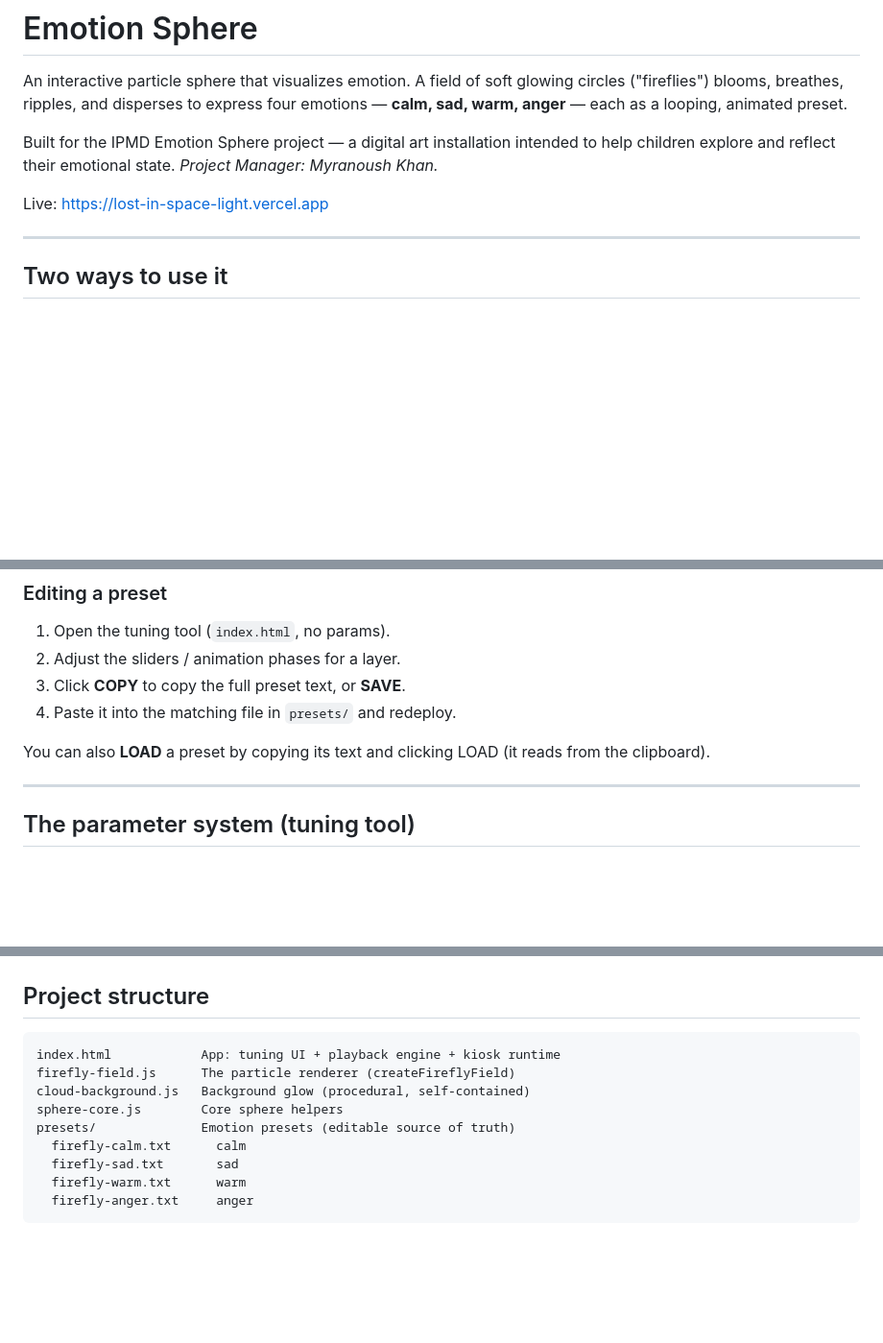
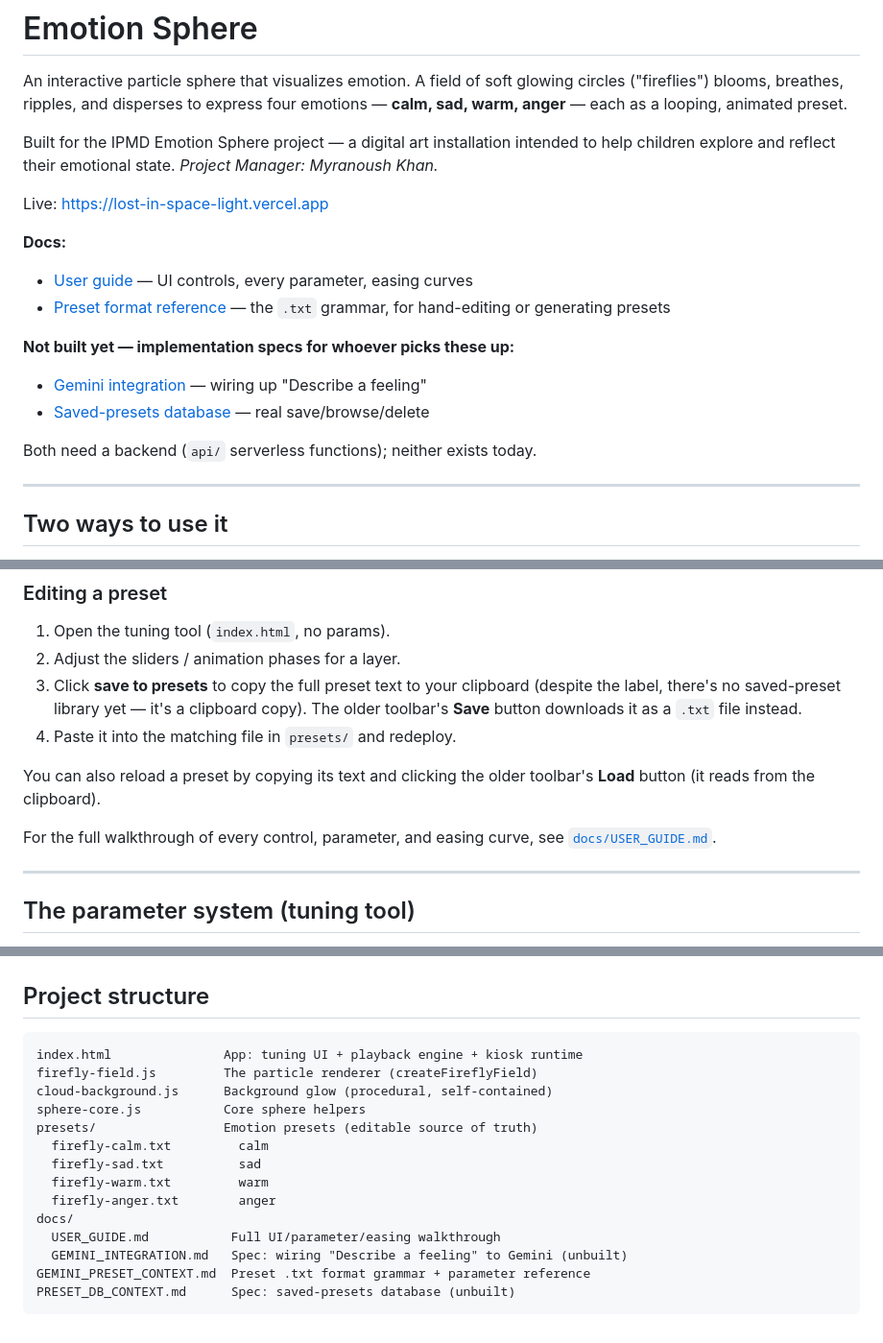
Before and after one commit to xnavarroDev/emotion-sphere-animation-engine, a Markdown page: README.md, 3 parts joined by grey strips. Shown at 96% size. Drawn GitHub-style; blank space fills up the shorter version.

````diff
--- a/README.md
+++ b/README.md
@@ -9,6 +9,16 @@ to help children explore and reflect their emotional state.
 *Project Manager: Myranoush Khan.*
 
 Live: https://lost-in-space-light.vercel.app
+
+**Docs:**
+- [User guide](docs/USER_GUIDE.md) — UI controls, every parameter, easing curves
+- [Preset format reference](GEMINI_PRESET_CONTEXT.md) — the `.txt` grammar, for hand-editing or generating presets
+
+**Not built yet — implementation specs for whoever picks these up:**
+- [Gemini integration](docs/GEMINI_INTEGRATION.md) — wiring up "Describe a feeling"
+- [Saved-presets database](PRESET_DB_CONTEXT.md) — real save/browse/delete
+
+Both need a backend (`api/` serverless functions); neither exists today.
 
 ---
 
@@ -101,11 +111,17 @@ references, not wired into the runtime.
 
 1. Open the tuning tool (`index.html`, no params).
 2. Adjust the sliders / animation phases for a layer.
-3. Click **COPY** to copy the full preset text, or **SAVE**.
+3. Click **save to presets** to copy the full preset text to your clipboard
+   (despite the label, there's no saved-preset library yet — it's a
+   clipboard copy). The older toolbar's **Save** button downloads it as a
+   `.txt` file instead.
 4. Paste it into the matching file in `presets/` and redeploy.
 
-You can also **LOAD** a preset by copying its text and clicking LOAD (it reads
-from the clipboard).
+You can also reload a preset by copying its text and clicking the older
+toolbar's **Load** button (it reads from the clipboard).
+
+For the full walkthrough of every control, parameter, and easing curve, see
+[`docs/USER_GUIDE.md`](docs/USER_GUIDE.md).
 
 ---
 
@@ -151,13 +167,18 @@ preset files at that path).
 ## Project structure
 
 ```
-index.html            App: tuning UI + playback engine + kiosk runtime
-firefly-field.js      The particle renderer (createFireflyField)
-cloud-background.js   Background glow (procedural, self-contained)
-sphere-core.js        Core sphere helpers
-presets/              Emotion presets (editable source of truth)
-  firefly-calm.txt      calm
-  firefly-sad.txt       sad
-  firefly-warm.txt      warm
-  firefly-anger.txt     anger
+index.html               App: tuning UI + playback engine + kiosk runtime
+firefly-field.js         The particle renderer (createFireflyField)
+cloud-background.js      Background glow (procedural, self-contained)
+sphere-core.js           Core sphere helpers
+presets/                 Emotion presets (editable source of truth)
+  firefly-calm.txt         calm
+  firefly-sad.txt          sad
+  firefly-warm.txt         warm
+  firefly-anger.txt        anger
+docs/
+  USER_GUIDE.md           Full UI/parameter/easing walkthrough
+  GEMINI_INTEGRATION.md   Spec: wiring "Describe a feeling" to Gemini (unbuilt)
+GEMINI_PRESET_CONTEXT.md  Preset .txt format grammar + parameter reference
+PRESET_DB_CONTEXT.md      Spec: saved-presets database (unbuilt)
 ```
````
Also changed, not shown: PRESET_DB_CONTEXT.md (+25 -14 lines), docs/GEMINI_INTEGRATION.md (added, +373 -0 lines).
